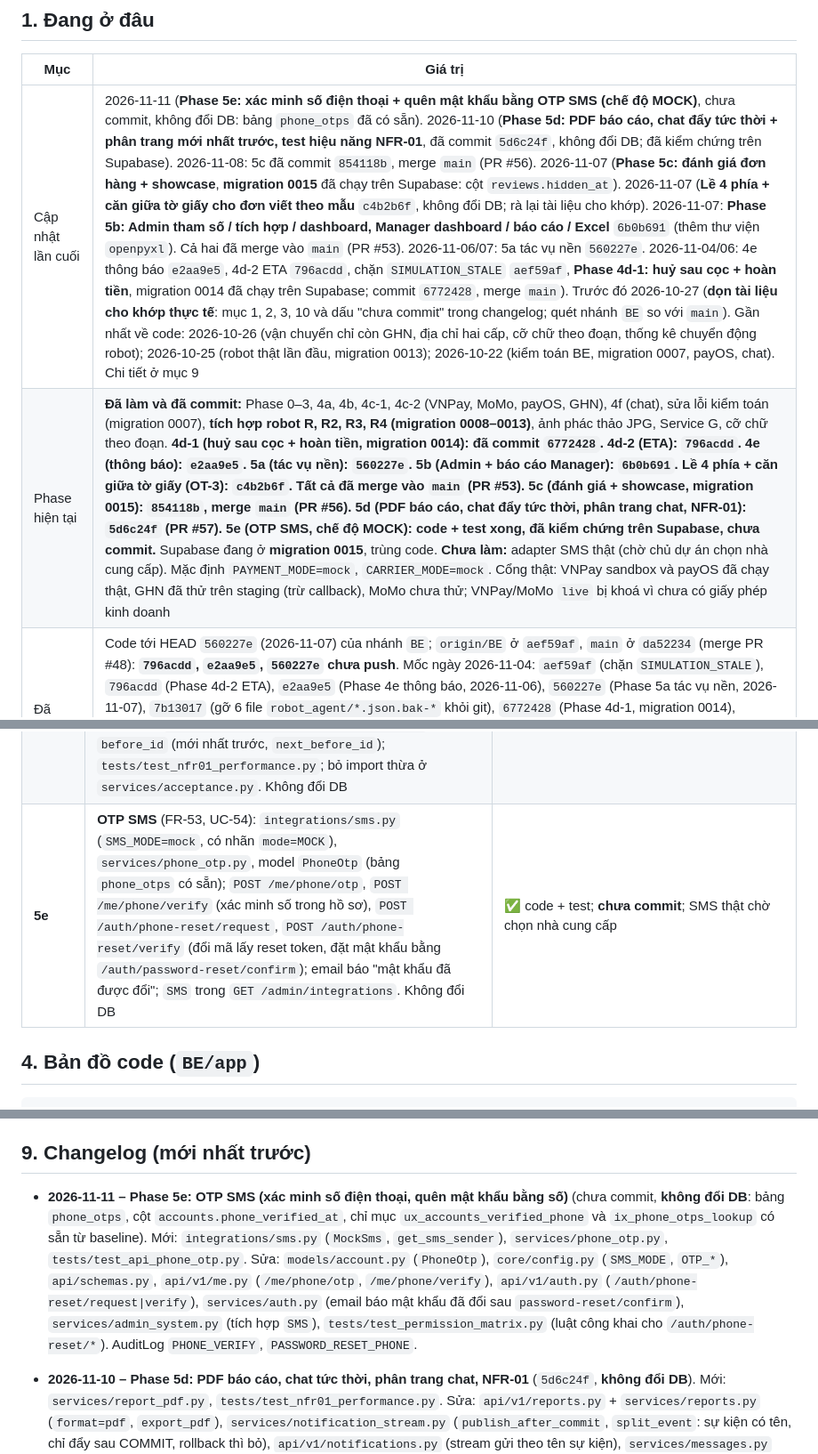
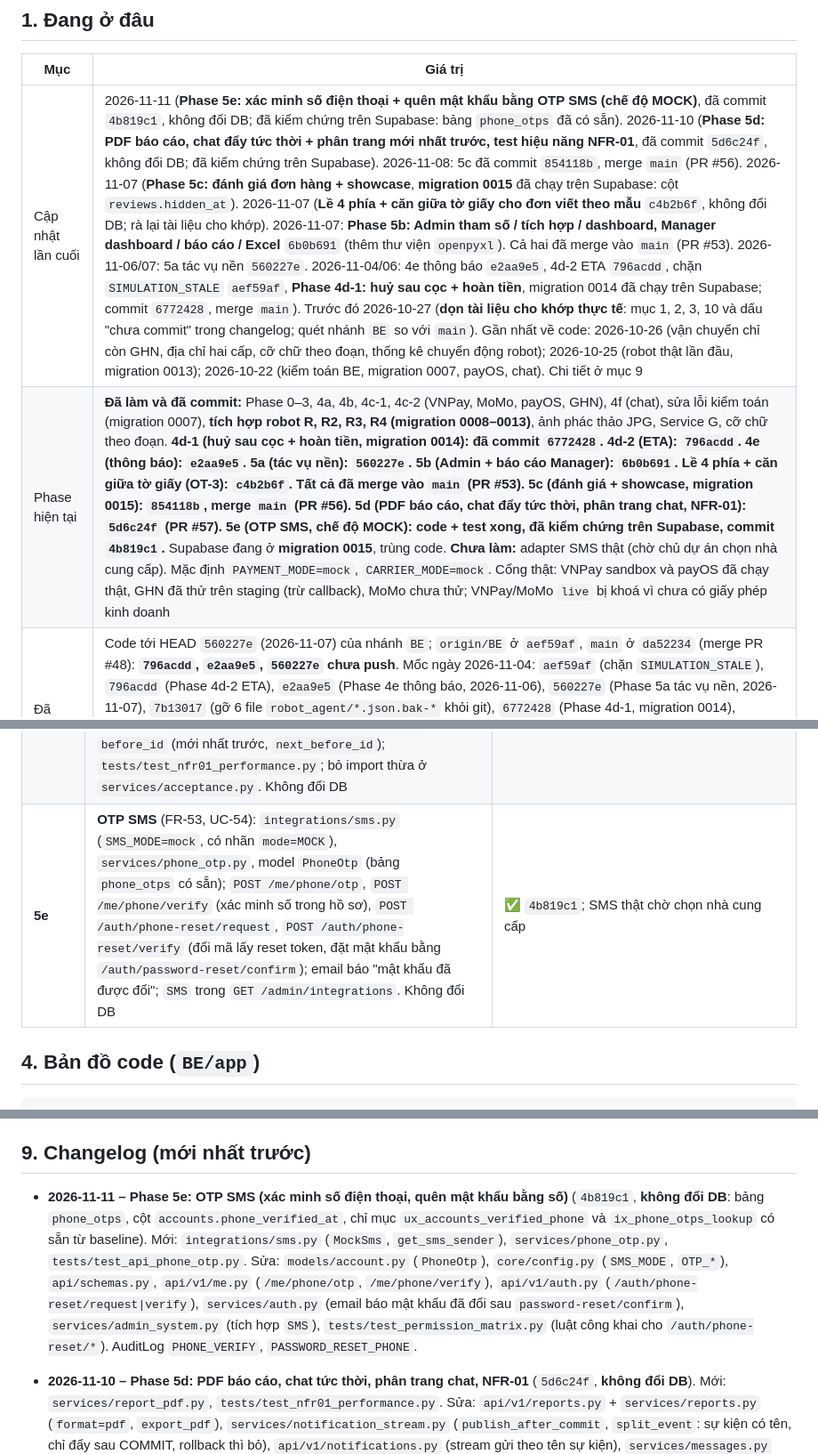
Before and after one commit to Khoa-213/AI-VHRS, a Markdown page: BE/PROJECT_STATUS.md, 3 parts joined by grey strips. Shown at 89% size. Rendered like a GitHub page.

Commit message:
docs(BE): mark Phase 5e as committed (4b819c1)

```diff
--- a/BE/PROJECT_STATUS.md
+++ b/BE/PROJECT_STATUS.md
@@ -10,8 +10,8 @@
 
 | Mục | Giá trị |
 |---|---|
-| Cập nhật lần cuối | 2026-11-11 (**Phase 5e: xác minh số điện thoại + quên mật khẩu bằng OTP SMS (chế độ MOCK)**, chưa commit, không đổi DB: bảng `phone_otps` đã có sẵn). 2026-11-10 (**Phase 5d: PDF báo cáo, chat đẩy tức thời + phân trang mới nhất trước, test hiệu năng NFR-01**, đã commit `5d6c24f`, không đổi DB; đã kiểm chứng trên Supabase). 2026-11-08: 5c đã commit `854118b`, merge `main` (PR #56). 2026-11-07 (**Phase 5c: đánh giá đơn hàng + showcase**, **migration 0015** đã chạy trên Supabase: cột `reviews.hidden_at`). 2026-11-07 (**Lề 4 phía + căn giữa tờ giấy cho đơn viết theo mẫu** `c4b2b6f`, không đổi DB; rà lại tài liệu cho khớp). 2026-11-07: **Phase 5b: Admin tham số / tích hợp / dashboard, Manager dashboard / báo cáo / Excel** `6b0b691` (thêm thư viện `openpyxl`). Cả hai đã merge vào `main` (PR #53). 2026-11-06/07: 5a tác vụ nền `560227e`. 2026-11-04/06: 4e thông báo `e2aa9e5`, 4d-2 ETA `796acdd`, chặn `SIMULATION_STALE` `aef59af`, **Phase 4d-1: huỷ sau cọc + hoàn tiền**, migration 0014 đã chạy trên Supabase; commit `6772428`, merge `main`). Trước đó 2026-10-27 (**dọn tài liệu cho khớp thực tế**: mục 1, 2, 3, 10 và dấu "chưa commit" trong changelog; quét nhánh `BE` so với `main`). Gần nhất về code: 2026-10-26 (vận chuyển chỉ còn GHN, địa chỉ hai cấp, cỡ chữ theo đoạn, thống kê chuyển động robot); 2026-10-25 (robot thật lần đầu, migration 0013); 2026-10-22 (kiểm toán BE, migration 0007, payOS, chat). Chi tiết ở mục 9 |
-| Phase hiện tại | **Đã làm và đã commit:** Phase 0–3, 4a, 4b, 4c-1, 4c-2 (VNPay, MoMo, payOS, GHN), 4f (chat), sửa lỗi kiểm toán (migration 0007), **tích hợp robot R, R2, R3, R4 (migration 0008–0013)**, ảnh phác thảo JPG, Service G, cỡ chữ theo đoạn. **4d-1 (huỷ sau cọc + hoàn tiền, migration 0014): đã commit `6772428`. 4d-2 (ETA): `796acdd`. 4e (thông báo): `e2aa9e5`. 5a (tác vụ nền): `560227e`. 5b (Admin + báo cáo Manager): `6b0b691`. Lề 4 phía + căn giữa tờ giấy (OT-3): `c4b2b6f`. Tất cả đã merge vào `main` (PR #53). 5c (đánh giá + showcase, migration 0015): `854118b`, merge `main` (PR #56). 5d (PDF báo cáo, chat đẩy tức thời, phân trang chat, NFR-01): `5d6c24f` (PR #57). 5e (OTP SMS, chế độ MOCK): code + test xong, đã kiểm chứng trên Supabase, chưa commit.** Supabase đang ở **migration 0015**, trùng code. **Chưa làm:** adapter SMS thật (chờ chủ dự án chọn nhà cung cấp). Mặc định `PAYMENT_MODE=mock`, `CARRIER_MODE=mock`. Cổng thật: VNPay sandbox và payOS đã chạy thật, GHN đã thử trên staging (trừ callback), MoMo chưa thử; VNPay/MoMo `live` bị khoá vì chưa có giấy phép kinh doanh |
+| Cập nhật lần cuối | 2026-11-11 (**Phase 5e: xác minh số điện thoại + quên mật khẩu bằng OTP SMS (chế độ MOCK)**, đã commit `4b819c1`, không đổi DB; đã kiểm chứng trên Supabase: bảng `phone_otps` đã có sẵn). 2026-11-10 (**Phase 5d: PDF báo cáo, chat đẩy tức thời + phân trang mới nhất trước, test hiệu năng NFR-01**, đã commit `5d6c24f`, không đổi DB; đã kiểm chứng trên Supabase). 2026-11-08: 5c đã commit `854118b`, merge `main` (PR #56). 2026-11-07 (**Phase 5c: đánh giá đơn hàng + showcase**, **migration 0015** đã chạy trên Supabase: cột `reviews.hidden_at`). 2026-11-07 (**Lề 4 phía + căn giữa tờ giấy cho đơn viết theo mẫu** `c4b2b6f`, không đổi DB; rà lại tài liệu cho khớp). 2026-11-07: **Phase 5b: Admin tham số / tích hợp / dashboard, Manager dashboard / báo cáo / Excel** `6b0b691` (thêm thư viện `openpyxl`). Cả hai đã merge vào `main` (PR #53). 2026-11-06/07: 5a tác vụ nền `560227e`. 2026-11-04/06: 4e thông báo `e2aa9e5`, 4d-2 ETA `796acdd`, chặn `SIMULATION_STALE` `aef59af`, **Phase 4d-1: huỷ sau cọc + hoàn tiền**, migration 0014 đã chạy trên Supabase; commit `6772428`, merge `main`). Trước đó 2026-10-27 (**dọn tài liệu cho khớp thực tế**: mục 1, 2, 3, 10 và dấu "chưa commit" trong changelog; quét nhánh `BE` so với `main`). Gần nhất về code: 2026-10-26 (vận chuyển chỉ còn GHN, địa chỉ hai cấp, cỡ chữ theo đoạn, thống kê chuyển động robot); 2026-10-25 (robot thật lần đầu, migration 0013); 2026-10-22 (kiểm toán BE, migration 0007, payOS, chat). Chi tiết ở mục 9 |
+| Phase hiện tại | **Đã làm và đã commit:** Phase 0–3, 4a, 4b, 4c-1, 4c-2 (VNPay, MoMo, payOS, GHN), 4f (chat), sửa lỗi kiểm toán (migration 0007), **tích hợp robot R, R2, R3, R4 (migration 0008–0013)**, ảnh phác thảo JPG, Service G, cỡ chữ theo đoạn. **4d-1 (huỷ sau cọc + hoàn tiền, migration 0014): đã commit `6772428`. 4d-2 (ETA): `796acdd`. 4e (thông báo): `e2aa9e5`. 5a (tác vụ nền): `560227e`. 5b (Admin + báo cáo Manager): `6b0b691`. Lề 4 phía + căn giữa tờ giấy (OT-3): `c4b2b6f`. Tất cả đã merge vào `main` (PR #53). 5c (đánh giá + showcase, migration 0015): `854118b`, merge `main` (PR #56). 5d (PDF báo cáo, chat đẩy tức thời, phân trang chat, NFR-01): `5d6c24f` (PR #57). 5e (OTP SMS, chế độ MOCK): code + test xong, đã kiểm chứng trên Supabase, commit `4b819c1`.** Supabase đang ở **migration 0015**, trùng code. **Chưa làm:** adapter SMS thật (chờ chủ dự án chọn nhà cung cấp). Mặc định `PAYMENT_MODE=mock`, `CARRIER_MODE=mock`. Cổng thật: VNPay sandbox và payOS đã chạy thật, GHN đã thử trên staging (trừ callback), MoMo chưa thử; VNPay/MoMo `live` bị khoá vì chưa có giấy phép kinh doanh |
 | Đã commit | Code tới HEAD `560227e` (2026-11-07) của nhánh `BE`; `origin/BE` ở `aef59af`, `main` ở `da52234` (merge PR #48): **`796acdd`, `e2aa9e5`, `560227e` chưa push**. Mốc ngày 2026-11-04: `aef59af` (chặn `SIMULATION_STALE`), `796acdd` (Phase 4d-2 ETA), `e2aa9e5` (Phase 4e thông báo, 2026-11-06), `560227e` (Phase 5a tác vụ nền, 2026-11-07), `7b13017` (gỡ 6 file `robot_agent/*.json.bak-*` khỏi git), `6772428` (Phase 4d-1, migration 0014), `c676338` (merge `origin/main`), `9666ade` (script DB tổng sinh lại ở 0014). Trước đó: `9cca4cd` (2026-10-31, `database/AI-VHRS_database.sql`), `1af20f3` (hiệu chuẩn lại khi job `PAUSED`). Mốc cũ: Phase 1–4b (`e7d0fbf`, `be0d2f0`, `34d0fb4`, `9cb5daf`), 4c-1 (`85c1f9b`), 4c-2 (`db3b108`), payOS (`36bf4c7`), chat 4f (`4da4240`), kiểm toán (`d5c6e06`), robot (`32b4ac4`, `a58e4df`), GHN-only + cỡ chữ (`82d5f4a`), DesktopApp (`4f5f8f1`) |
 | Phase kế tiếp | 5 (Admin, báo cáo Manager, tác vụ nền: hết hạn báo giá, nhắc và tự nghiệm thu, xoá ảnh 90 ngày), xác nhận phần cứng robot (hiệu chuẩn thật, firmware ESP32), thử MoMo và webhook GHN |
 | Nhánh làm việc | `BE` (nhánh chính là `main`). **2026-11-04 (tối):** `BE` đã fast-forward lên `main` (`da52234`) rồi thêm `796acdd`, `e2aa9e5`, `560227e`; chưa push. `BE/app/services/technician.py` vẫn còn trên `main` |
@@ -78,7 +78,7 @@ Cách kiểm chứng đã dùng (làm lại mỗi lần): nạp file vào một
 | **5b+** | **Vị trí chữ trên trang** (FR-08, chủ dự án yêu cầu 2026-11-07): `layout.margins_mm` (lề trên/dưới/trái/phải 5–80 mm, mặc định 15) và `layout.vertical_align` (`TOP`/`MIDDLE`/`BOTTOM`); **nội dung lưu mới mặc định nằm giữa tờ giấy** (`CENTER` + `MIDDLE`), khách chỉnh được; `domain/text_layout.py`, `stroke_ai/text_to_stroke.py` (`writing_area`, `place_vertically`), `styled_text.py`, `engine.py`, `orders.set_text`, xem trước có khung lề; không đổi DB, không đổi giá | ✅ `c4b2b6f`, đã merge `main` |
 | **5c** | **Đánh giá + showcase** (FR-58, UC-20/59; FR-54, UC-55): `models/review.py`, `services/reviews.py`, `api/v1/reviews.py` (tag `Reviews`, `Showcase`; công khai `GET /catalog/reviews`, `GET /catalog/showcase`); thông báo `REVIEW_POSTED`; ký nhiều link ảnh trong một lần (`create_download_urls`); **migration 0015** (`reviews.hidden_at` + chỉ mục `ix_reviews_public`) | ✅ `854118b` (PR #56) |
 | **5d** | **PDF báo cáo + chat tức thời + NFR-01**: `services/report_pdf.py` (`GET /manager/reports/export?format=pdf`); tin chat mới đẩy `event: message` qua `GET /me/notifications/stream` (`notification_stream.publish_after_commit`, chỉ sau COMMIT); `GET /orders/{id}/messages?latest=true` / `before_id` (mới nhất trước, `next_before_id`); `tests/test_nfr01_performance.py`; bỏ import thừa ở `services/acceptance.py`. Không đổi DB | ✅ `5d6c24f` |
-| **5e** | **OTP SMS** (FR-53, UC-54): `integrations/sms.py` (`SMS_MODE=mock`, có nhãn `mode=MOCK`), `services/phone_otp.py`, model `PhoneOtp` (bảng `phone_otps` có sẵn); `POST /me/phone/otp`, `POST /me/phone/verify` (xác minh số trong hồ sơ), `POST /auth/phone-reset/request`, `POST /auth/phone-reset/verify` (đổi mã lấy reset token, đặt mật khẩu bằng `/auth/password-reset/confirm`); email báo "mật khẩu đã được đổi"; `SMS` trong `GET /admin/integrations`. Không đổi DB | ✅ code + test; **chưa commit**; SMS thật chờ chọn nhà cung cấp |
+| **5e** | **OTP SMS** (FR-53, UC-54): `integrations/sms.py` (`SMS_MODE=mock`, có nhãn `mode=MOCK`), `services/phone_otp.py`, model `PhoneOtp` (bảng `phone_otps` có sẵn); `POST /me/phone/otp`, `POST /me/phone/verify` (xác minh số trong hồ sơ), `POST /auth/phone-reset/request`, `POST /auth/phone-reset/verify` (đổi mã lấy reset token, đặt mật khẩu bằng `/auth/password-reset/confirm`); email báo "mật khẩu đã được đổi"; `SMS` trong `GET /admin/integrations`. Không đổi DB | ✅ `4b819c1`; SMS thật chờ chọn nhà cung cấp |
 
 ## 4. Bản đồ code (`BE/app`)
 
@@ -266,7 +266,7 @@ Chạy trên **Supabase thật**, chỉ tạo/xoá dữ liệu tiền tố `pyte
 
 ## 9. Changelog (mới nhất trước)
 
-- **2026-11-11 – Phase 5e: OTP SMS (xác minh số điện thoại, quên mật khẩu bằng số)** (chưa commit, **không đổi DB**: bảng `phone_otps`, cột `accounts.phone_verified_at`, chỉ mục `ux_accounts_verified_phone` và `ix_phone_otps_lookup` có sẵn từ baseline). Mới: `integrations/sms.py` (`MockSms`, `get_sms_sender`), `services/phone_otp.py`, `tests/test_api_phone_otp.py`. Sửa: `models/account.py` (`PhoneOtp`), `core/config.py` (`SMS_MODE`, `OTP_*`), `api/schemas.py`, `api/v1/me.py` (`/me/phone/otp`, `/me/phone/verify`), `api/v1/auth.py` (`/auth/phone-reset/request|verify`), `services/auth.py` (email báo mật khẩu đã đổi sau `password-reset/confirm`), `services/admin_system.py` (tích hợp `SMS`), `tests/test_permission_matrix.py` (luật công khai cho `/auth/phone-reset/*`). AuditLog `PHONE_VERIFY`, `PASSWORD_RESET_PHONE`.
+- **2026-11-11 – Phase 5e: OTP SMS (xác minh số điện thoại, quên mật khẩu bằng số)** (`4b819c1`, **không đổi DB**: bảng `phone_otps`, cột `accounts.phone_verified_at`, chỉ mục `ux_accounts_verified_phone` và `ix_phone_otps_lookup` có sẵn từ baseline). Mới: `integrations/sms.py` (`MockSms`, `get_sms_sender`), `services/phone_otp.py`, `tests/test_api_phone_otp.py`. Sửa: `models/account.py` (`PhoneOtp`), `core/config.py` (`SMS_MODE`, `OTP_*`), `api/schemas.py`, `api/v1/me.py` (`/me/phone/otp`, `/me/phone/verify`), `api/v1/auth.py` (`/auth/phone-reset/request|verify`), `services/auth.py` (email báo mật khẩu đã đổi sau `password-reset/confirm`), `services/admin_system.py` (tích hợp `SMS`), `tests/test_permission_matrix.py` (luật công khai cho `/auth/phone-reset/*`). AuditLog `PHONE_VERIFY`, `PASSWORD_RESET_PHONE`.
 - **2026-11-10 – Phase 5d: PDF báo cáo, chat tức thời, phân trang chat, NFR-01** (`5d6c24f`, **không đổi DB**). Mới: `services/report_pdf.py`, `tests/test_nfr01_performance.py`. Sửa: `api/v1/reports.py` + `services/reports.py` (`format=pdf`, `export_pdf`), `services/notification_stream.py` (`publish_after_commit`, `split_event`: sự kiện có tên, chỉ đẩy sau COMMIT, rollback thì bỏ), `api/v1/notifications.py` (stream gửi theo tên sự kiện), `services/messages.py` (`recipients`, `push`, `latest`), `api/v1/messages.py` (`latest`, `before_id`, đẩy tin sau khi gửi), `api/staff_schemas.py` (`MessagePage.next_before_id`), `repositories/workshop.py` (`before`, `count`, `manager_senders`), `services/acceptance.py` (bỏ import thừa), `services/staff_orders.py` (**sửa lỗi**: `GET /manager/staff` cắt ngầm ở 200 Staff theo `id` tăng dần nên Staff mới nhất bị thiếu trong danh sách phân công; giờ lấy đủ mọi Staff đang hoạt động; lộ ra khi toàn suite cục bộ có hơn 200 tài khoản Staff test, `test_manager_assigns_and_reassigns_staff` lỗi). Test: `test_api_admin_reports.py` (+2: PDF qua API, bảng dài sang nhiều trang), `test_api_chat_inbox.py` (+4: ai nhận tin đẩy, đơn chưa ai nhận, stream gửi `event: message` và bỏ khi rollback, phân trang mới nhất trước). `FE_API_GUIDE.md` mục 5.4, 7j, 7m, checklist. Sửa test: `test_api_google_login._good` cho token hạn +7 ngày (trước +10 phút, hết hạn giữa suite Supabase chạy hàng giờ).
 - **2026-11-07 – Phase 5c: đánh giá đơn hàng + showcase** (`854118b`, PR #56). **Migration 0015** (`reviews.hidden_at` TIMESTAMPTZ NULL, chỉ mục `ix_reviews_public`): thử trên DB cục bộ (lên, xuống, lên lại), áp lên Supabase (trước: rev 0014, 0 review, 0 ảnh, 0 bài showcase; sau: rev 0015, cột và chỉ mục có, không dòng nào đổi); `database/AI-VHRS_database_full.sql` sinh lại từ DB cục bộ (ngoài cột/chỉ mục mới, các CHECK `IN (...)` được pg_dump in theo dạng `ARRAY[(...)::text]` khác bản trước, cùng nghĩa; user cục bộ không có quyền tạo DB trống để dump sạch hơn). Mới: `models/review.py`, `services/reviews.py`, `api/v1/reviews.py`, `tests/test_api_reviews_showcase.py`. Sửa: `main.py` (router + tag), `integrations/storage.py` (`create_download_urls`), `domain/notification_messages.py` (`REVIEW_POSTED`), `tests/conftest.py` (xoá `showcase_posts` của tài khoản test), `tests/test_permission_matrix.py` (luật cho `/catalog/reviews|showcase`, `/workshop/showcase`). `FE_API_GUIDE.md` mục 7n, 7o.
 - **2026-11-07 – Lề 4 phía + căn giữa tờ giấy (OT-3)** (`c4b2b6f`, **không đổi DB**). Sửa: `domain/text_layout.py` (`Margins`, `margins_mm`, `vertical_align`, `check_area`, `with_defaults`, `capabilities` thêm khoá), `stroke_ai/text_to_stroke.py` (lề 4 phía, `writing_area` → `422 MARGINS_TOO_LARGE`, `place_vertically`), `stroke_ai/styled_text.py`, `stroke_ai/engine.py` (ghi `margins_mm`, `vertical_align` vào `engine`), `stroke_ai/trajectory.py` (`render_preview` vẽ khung lề), `services/orders.py` (mặc định `alignment=CENTER`, `layout.vertical_align=MIDDLE`, layout luôn được lưu), `api/v1/catalog.py` (xem trước mặc định giữa tờ), `api/order_schemas.py` (mô tả). Test: `tests/test_text_layout.py` (+8), `tests/test_api_text_layout.py` (+1, sửa kỳ vọng `layout` không còn `null`). `FE_API_GUIDE.md` mục 5.1c.
```
Also changed, not shown: other parts of BE/PROJECT_STATUS.md (+1 -1 lines).
